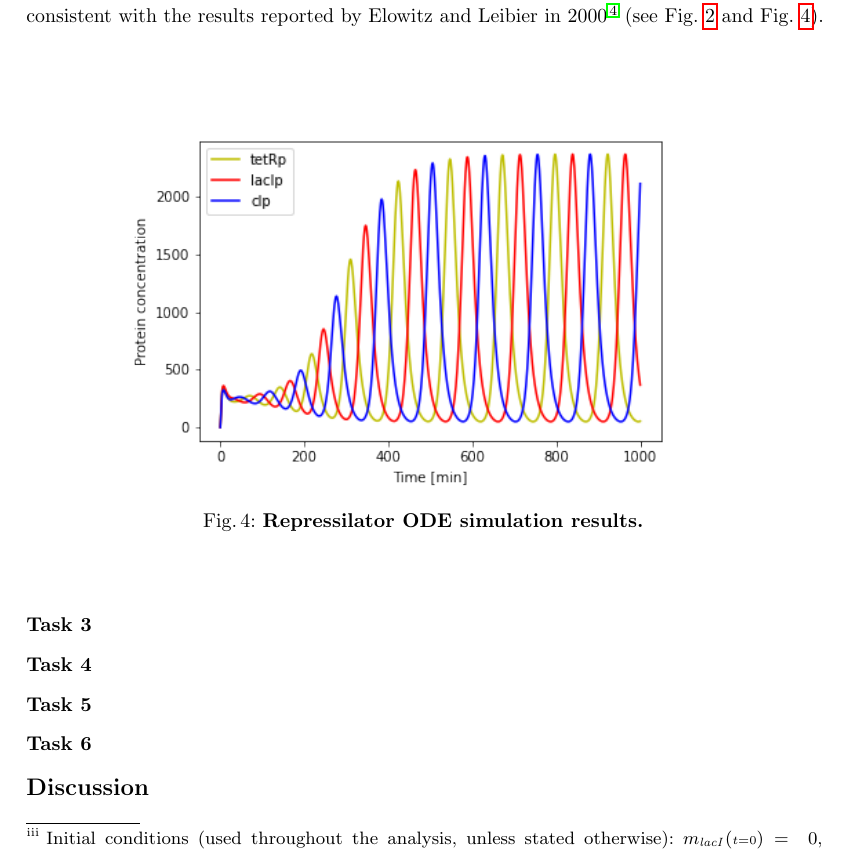
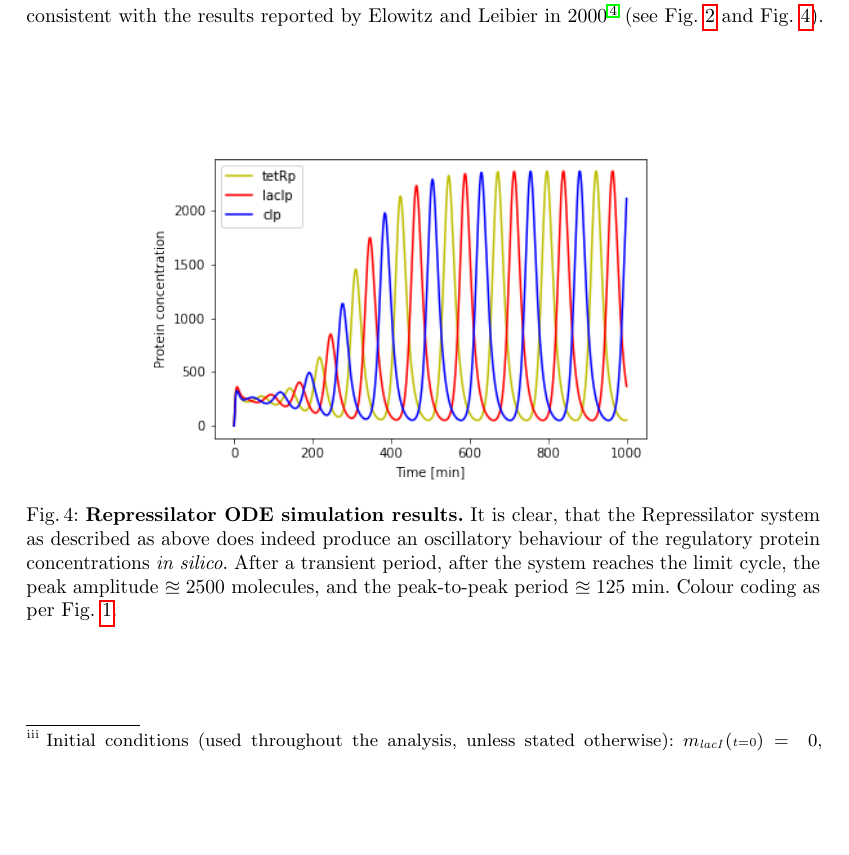
Before and after one commit to Blazmen/CELL0014-Report-2, a LaTeX thesis (main.tex): part of page 8 of 9 before the commit and part of page 8 of 10 after it, cut so that both start at the same text, the shorter picture padded with empty space. Compiled offline with pdfLaTeX.

Commit message:
Updates from Overleaf

```diff
--- a/main.tex
+++ b/main.tex
@@ -243,8 +243,8 @@ Now, let us consider the full Repressilator circuit as described above\footnote{
 \begin{figure}
     \singlespacing
     \centering
-    \includegraphics[width=0.75\textwidth]{suplementary_information_and_code/Task2_figure1.png}
-    \caption{\textbf{Repressilator ODE simulation results.}}
+    \includegraphics[width=0.70\textwidth]{suplementary_information_and_code/Task2_figure1.png}
+    \caption{\textbf{Repressilator ODE simulation results.} It is clear, that the Repressilator system as described as above does indeed produce an oscillatory behaviour of the regulatory protein concentrations \textit{in silico}. After a transient period, after the system reaches the limit cycle, the peak amplitude $\approxeq 2500\ \textrm{molecules}$, and the peak-to-peak period $\approxeq 125\ \textrm{min}$. Colour coding as per Fig. \ref{fig:fig1}.}
     \label{fig:fig4}
 \end{figure}
 
```
Also changed, not shown: main.tex (2 more changed lines).
